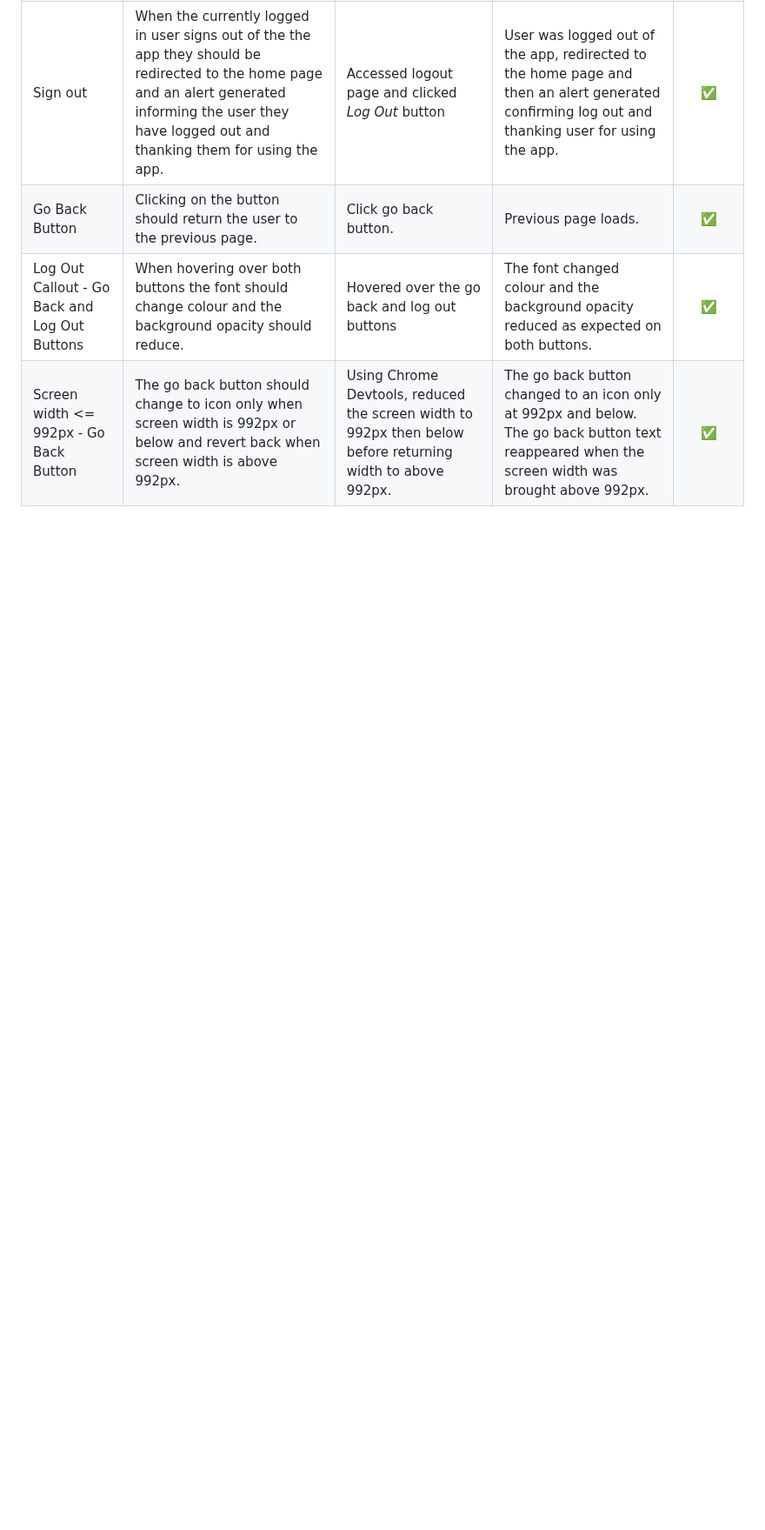
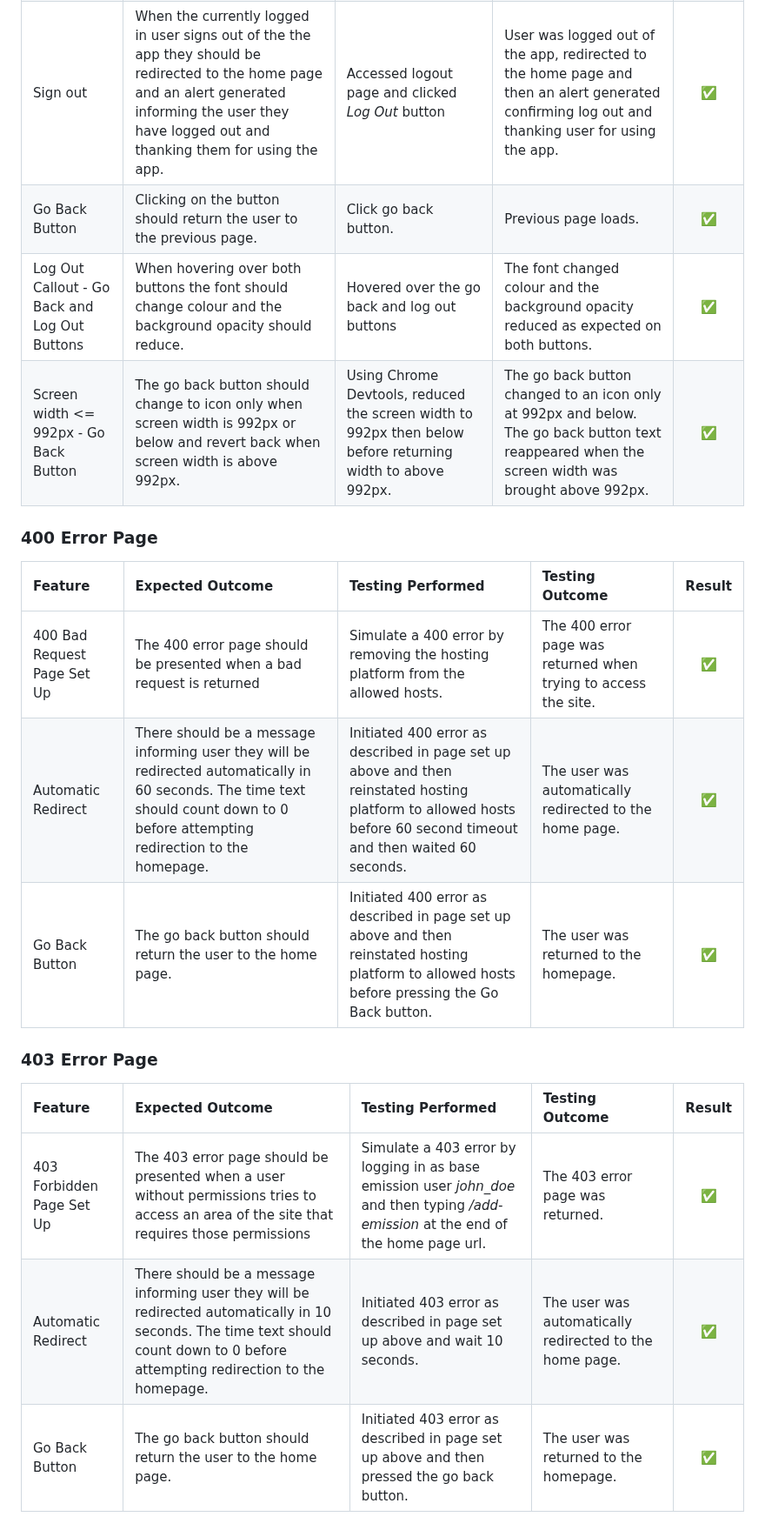
Before and after one commit to johnamdickson/portfolio-project-4, a Markdown page: TESTING.md, the part around one of its changes. Shown at 87% size. Drawn GitHub-style; blank space fills up the shorter version.

Commit message:
docs: add error page manual testing to TESTING.md

```diff
--- a/TESTING.md
+++ b/TESTING.md
@@ -448,3 +448,18 @@ Navbar Menu Items Styling|The logout navbar link should be a bolder font on page
 |Go Back Button|Clicking on the button should return the user to the previous page.|Click go back button.|Previous page loads.|✅|
 |Log Out Callout - Go Back and Log Out Buttons|When hovering over both buttons the font should change colour and the background opacity should reduce.|Hovered over the go back and log out buttons|The font changed colour and the background opacity reduced as expected on both buttons.|✅|
 |Screen width <= 992px - Go Back Button|The go back button should change to icon only when screen width is 992px or below and revert back when screen width is above 992px. |Using Chrome Devtools, reduced the screen width to 992px then below before returning width to above 992px.|The go back button changed to an icon only at 992px and below. The go back button text reappeared when the screen width was brought above 992px.|✅|
+
+### 400 Error Page
+ **Feature** | **Expected Outcome** | **Testing Performed** | **Testing Outcome** | **Result** |
+|:-----|:------|:------|:-----|:------:|
+400 Bad Request Page Set Up|The 400 error page should be presented when a bad request is returned|Simulate a 400 error by removing the hosting platform from the allowed hosts.|The 400 error page was returned when trying to access the site.|✅|
+Automatic Redirect| There should be a message informing user they will be redirected automatically in 60 seconds. The time text should count down to 0 before attempting redirection to the homepage.|Initiated 400 error as described in page set up above and then reinstated hosting platform to allowed hosts before 60 second timeout and then waited 60 seconds.| The user was automatically redirected to the home page.|✅|
+Go Back Button| The go back button should return the user to the home page.|Initiated 400 error as described in page set up above and then reinstated hosting platform to allowed hosts before pressing the Go Back button.|The user was returned to the homepage.|✅|
+
+### 403 Error Page
+ **Feature** | **Expected Outcome** | **Testing Performed** | **Testing Outcome** | **Result** |
+|:-----|:------|:------|:-----|:------:|
+403 Forbidden Page Set Up|The 403 error page should be presented when a user without permissions tries to access an area of the site that requires those permissions|Simulate a 403 error by logging in as base emission user *john_doe* and then typing */add-emission* at the end of the home page url.|The 403 error page was returned.|✅|
+Automatic Redirect| There should be a message informing user they will be redirected automatically in 10 seconds. The time text should count down to 0 before attempting redirection to the homepage.|Initiated 403 error as described in page set up above and wait 10 seconds.| The user was automatically redirected to the home page.|✅|
+Go Back Button| The go back button should return the user to the home page.|Initiated 403 error as described in page set up above and then pressed the go back button.|The user was returned to the homepage.|✅|
+
```
Also changed, not shown: other parts of TESTING.md (+14 -0 lines).
